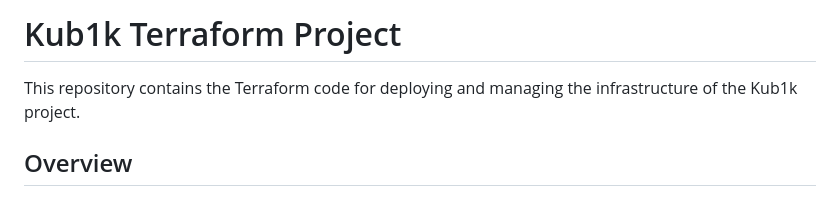
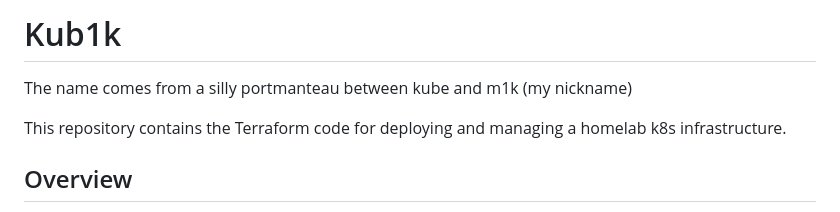
Before and after one commit to ironashram/kub1k, a Markdown page: README.md, the part around the change. Rendered like a GitHub page.

Commit message:
docs: clarify the project name
Signed-off-by: Michele Palazzi <sysdadmin@m1k.cloud>

```diff
--- a/README.md
+++ b/README.md
@@ -1,6 +1,7 @@
-# Kub1k Terraform Project
+# Kub1k
+The name comes from a silly portmanteau between kube and m1k (my nickname)
 
-This repository contains the Terraform code for deploying and managing the infrastructure of the Kub1k project.
+This repository contains the Terraform code for deploying and managing a homelab k8s infrastructure.
 
 ## Overview
 
```
